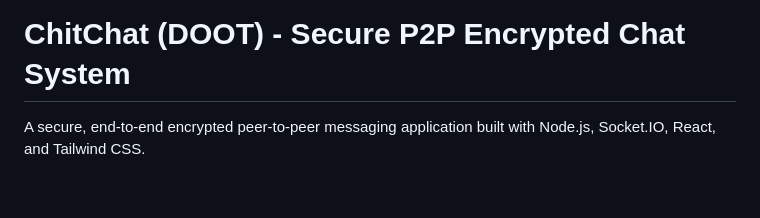
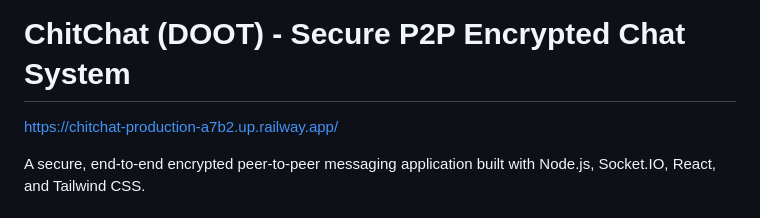
Before and after one commit to themrgeek/ChitChat, a Markdown page: README.md, the part around the change. Drawn GitHub-style; blank space fills up the shorter version.

Commit message:
Add production site link to README
Added a link to the ChitChat production site.

```diff
--- a/README.md
+++ b/README.md
@@ -1,4 +1,6 @@
 # ChitChat (DOOT) - Secure P2P Encrypted Chat System
+
+https://chitchat-production-a7b2.up.railway.app/
 
 A secure, end-to-end encrypted peer-to-peer messaging application built with Node.js, Socket.IO, React, and Tailwind CSS.
 
```
